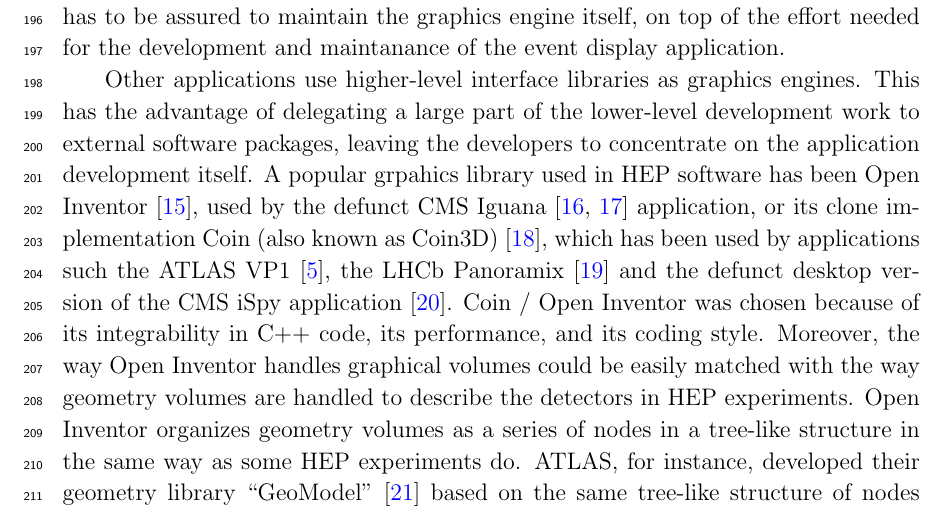
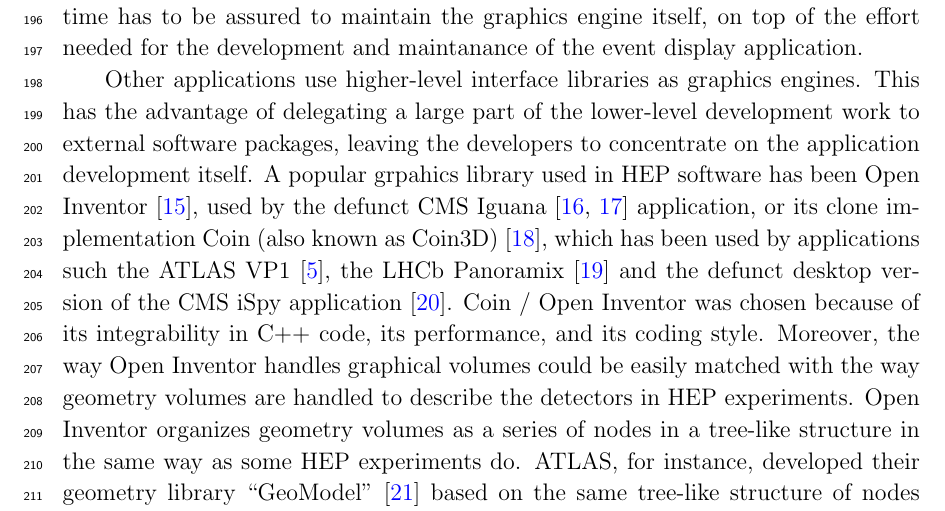
Before and after one commit to HSF/Visualization, a LaTeX document (documents/CWP/cwp-wg-visualization.tex): part of page 10 of 36, cut so that both start at the same text. Compiled offline with pdfLaTeX.

Commit message:
personpower -> developer time

```diff
--- a/documents/CWP/cwp-wg-visualization.tex
+++ b/documents/CWP/cwp-wg-visualization.tex
@@ -328,7 +328,7 @@
 and the project can be independent of other software libraries. Two examples of HEP applications which follow this path are the
 ATLAS Persint application~\cite{ATLASPersint2012} and the ROOT EVE toolkit~\cite{ROOTEVE2007}, which is used both by the CMS
 Fireworks application~\cite{CMSFireworks} and the ALICE Event Visualisation Environment (AliEve)~\cite{alieve}.
-One disadvantage of this approach is that personpower has to be assured to maintain the graphics engine itself,
+One disadvantage of this approach is that developer time has to be assured to maintain the graphics engine itself,
 on top of the effort needed for the development and maintanance of the event display application.
 
 %\missingfigure[figwidth=12cm]{schematic B - OpenGL API access}
```
